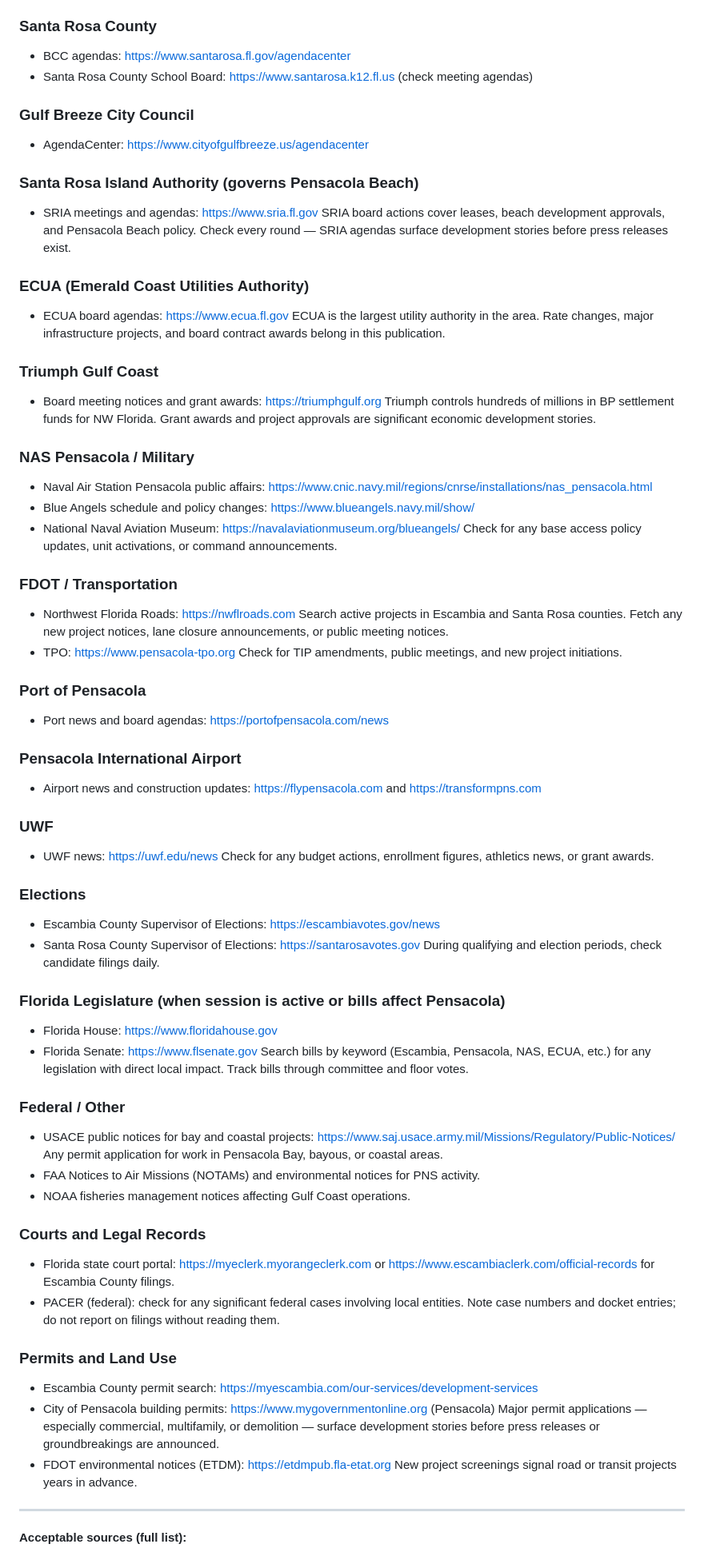
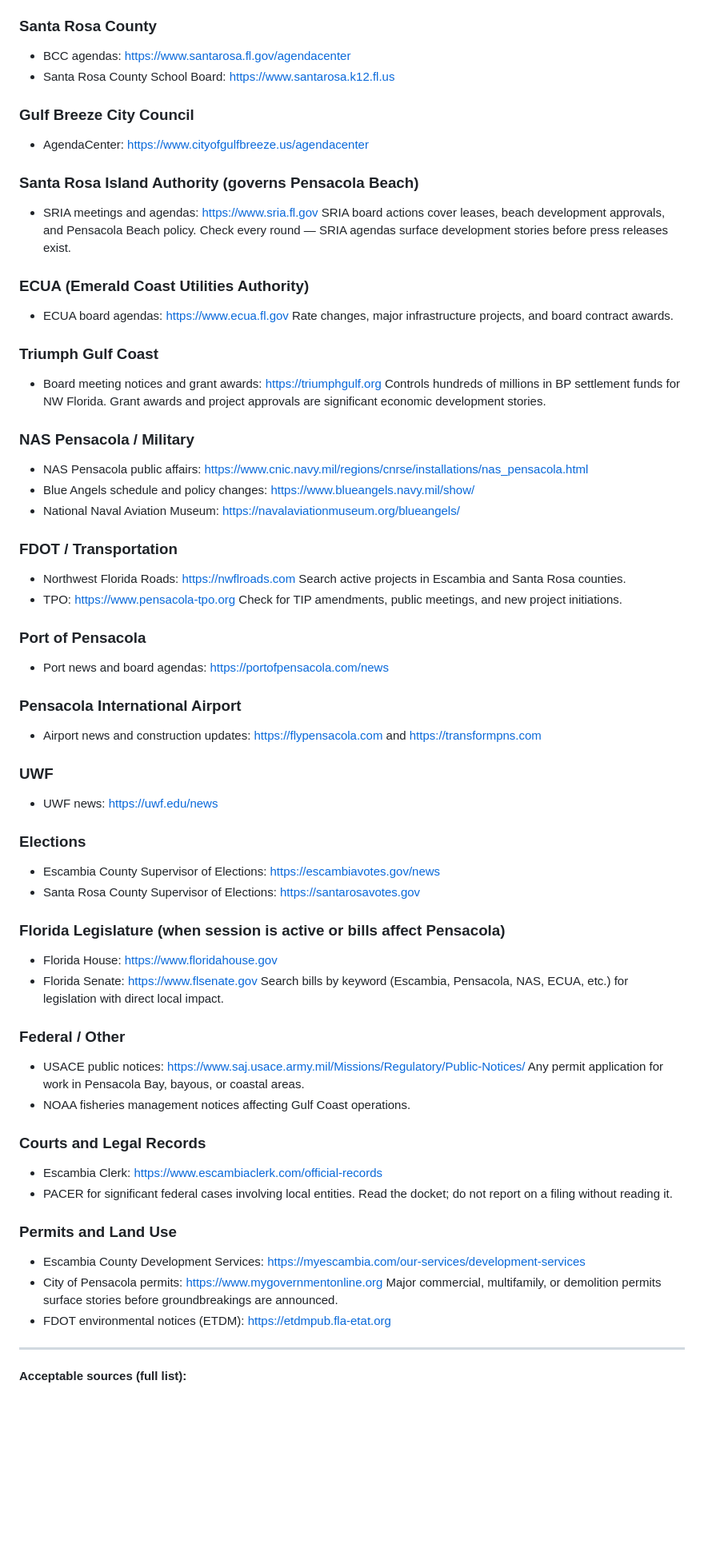
Before and after one commit to TheFlightline/the-flightline, a Markdown page: ARTICLE_PROCESS.md, the part around one of its changes. Shown at 80% size. GitHub-like rendering; blank space fills up the shorter version.

```diff
--- a/ARTICLE_PROCESS.md
+++ b/ARTICLE_PROCESS.md
@@ -63,36 +85,34 @@ what happened at a meeting — go to the source document first.
 
 ### Santa Rosa County
 - BCC agendas: https://www.santarosa.fl.gov/agendacenter
-- Santa Rosa County School Board: https://www.santarosa.k12.fl.us (check meeting agendas)
+- Santa Rosa County School Board: https://www.santarosa.k12.fl.us
 
 ### Gulf Breeze City Council
 - AgendaCenter: https://www.cityofgulfbreeze.us/agendacenter
 
 ### Santa Rosa Island Authority (governs Pensacola Beach)
 - SRIA meetings and agendas: https://www.sria.fl.gov
-  SRIA board actions cover leases, beach development approvals, and Pensacola Beach policy.
-  Check every round — SRIA agendas surface development stories before press releases exist.
+  SRIA board actions cover leases, beach development approvals, and Pensacola Beach
+  policy. Check every round — SRIA agendas surface development stories before
+  press releases exist.
 
 ### ECUA (Emerald Coast Utilities Authority)
 - ECUA board agendas: https://www.ecua.fl.gov
-  ECUA is the largest utility authority in the area. Rate changes, major infrastructure
-  projects, and board contract awards belong in this publication.
+  Rate changes, major infrastructure projects, and board contract awards.
 
 ### Triumph Gulf Coast
 - Board meeting notices and grant awards: https://triumphgulf.org
-  Triumph controls hundreds of millions in BP settlement funds for NW Florida.
+  Controls hundreds of millions in BP settlement funds for NW Florida.
   Grant awards and project approvals are significant economic development stories.
 
 ### NAS Pensacola / Military
-- Naval Air Station Pensacola public affairs: https://www.cnic.navy.mil/regions/cnrse/installations/nas_pensacola.html
+- NAS Pensacola public affairs: https://www.cnic.navy.mil/regions/cnrse/installations/nas_pensacola.html
 - Blue Angels schedule and policy changes: https://www.blueangels.navy.mil/show/
 - National Naval Aviation Museum: https://navalaviationmuseum.org/blueangels/
-  Check for any base access policy updates, unit activations, or command announcements.
 
 ### FDOT / Transportation
 - Northwest Florida Roads: https://nwflroads.com
   Search active projects in Escambia and Santa Rosa counties.
-  Fetch any new project notices, lane closure announcements, or public meeting notices.
 - TPO: https://www.pensacola-tpo.org
   Check for TIP amendments, public meetings, and new project initiations.
 
@@ -104,39 +124,33 @@ what happened at a meeting — go to the source document first.
 
 ### UWF
 - UWF news: https://uwf.edu/news
-  Check for any budget actions, enrollment figures, athletics news, or grant awards.
 
 ### Elections
 - Escambia County Supervisor of Elections: https://escambiavotes.gov/news
 - Santa Rosa County Supervisor of Elections: https://santarosavotes.gov
-  During qualifying and election periods, check candidate filings daily.
 
 ### Florida Legislature (when session is active or bills affect Pensacola)
 - Florida House: https://www.floridahouse.gov
 - Florida Senate: https://www.flsenate.gov
-  Search bills by keyword (Escambia, Pensacola, NAS, ECUA, etc.) for any legislation
-  with direct local impact. Track bills through committee and floor votes.
+  Search bills by keyword (Escambia, Pensacola, NAS, ECUA, etc.) for legislation
+  with direct local impact.
 
 ### Federal / Other
-- USACE public notices for bay and coastal projects:
-  https://www.saj.usace.army.mil/Missions/Regulatory/Public-Notices/
+- USACE public notices: https://www.saj.usace.army.mil/Missions/Regulatory/Public-Notices/
   Any permit application for work in Pensacola Bay, bayous, or coastal areas.
-- FAA Notices to Air Missions (NOTAMs) and environmental notices for PNS activity.
 - NOAA fisheries management notices affecting Gulf Coast operations.
 
 ### Courts and Legal Records
-- Florida state court portal: https://myeclerk.myorangeclerk.com or
-  https://www.escambiaclerk.com/official-records for Escambia County filings.
-- PACER (federal): check for any significant federal cases involving local entities.
-  Note case numbers and docket entries; do not report on filings without reading them.
+- Escambia Clerk: https://www.escambiaclerk.com/official-records
+- PACER for significant federal cases involving local entities.
+  Read the docket; do not report on a filing without reading it.
 
 ### Permits and Land Use
-- Escambia County permit search: https://myescambia.com/our-services/development-services
-- City of Pensacola building permits: https://www.mygovernmentonline.org (Pensacola)
-  Major permit applications — especially commercial, multifamily, or demolition —
-  surface development stories before press releases or groundbreakings are announced.
+- Escambia County Development Services: https://myescambia.com/our-services/development-services
+- City of Pensacola permits: https://www.mygovernmentonline.org
+  Major commercial, multifamily, or demolition permits surface stories before
+  groundbreakings are announced.
 - FDOT environmental notices (ETDM): https://etdmpub.fla-etat.org
-  New project screenings signal road or transit projects years in advance.
 
 ---
 
```
Also changed, not shown: other parts of ARTICLE_PROCESS.md (+100 -43 lines).
